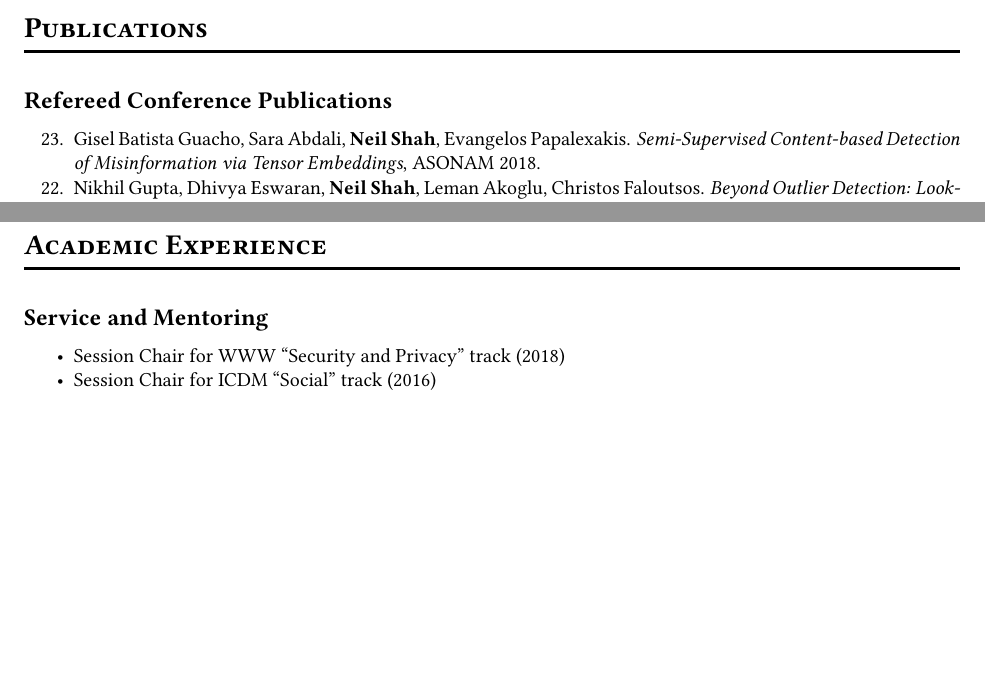
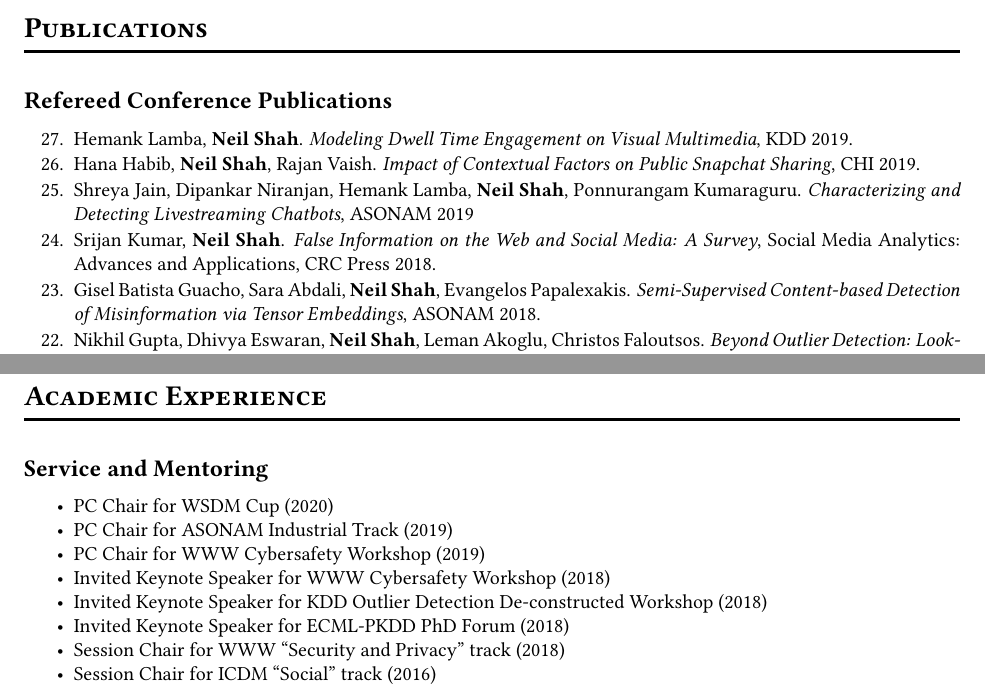
Before and after one commit to nshah171/personal-website, a LaTeX CV (cv/NS_vita.tex): two parts of pages 2 and 3 of 5, joined at a grey line, cut so that both start at the same text, the shorter picture padded with empty space. Compiled offline with pdfLaTeX.

Commit message:
updates to cv

```diff
--- a/cv/NS_vita.tex
+++ b/cv/NS_vita.tex
@@ -95,6 +96,14 @@ Advisor: \href{http://www.cs.cmu.edu/~christos}{Prof. Christos Faloutsos}.
 
 \subsection*{\bf {Refereed Conference Publications}}
 \begin{etaremune}[itemsep=1pt,parsep=0pt]
+
+\item Hemank Lamba, {\bf Neil Shah}.  \emph{Modeling Dwell Time Engagement on Visual Multimedia}, KDD 2019.
+
+\item Hana Habib, {\bf Neil Shah}, Rajan Vaish.  \emph{Impact of Contextual Factors on Public Snapchat Sharing}, CHI 2019.
+
+\item Shreya Jain, Dipankar Niranjan, Hemank Lamba, {\bf Neil Shah}, Ponnurangam Kumaraguru.  \emph{Characterizing and Detecting Livestreaming Chatbots}, ASONAM 2019
+
+\item Srijan Kumar, {\bf Neil Shah}.  \emph{False Information on the Web and Social Media: A Survey}, Social Media Analytics: Advances and Applications, CRC Press 2018.
 
 \item Gisel Batista Guacho, Sara Abdali, {\bf Neil Shah}, Evangelos Papalexakis.  \emph{Semi-Supervised Content-based Detection of Misinformation via Tensor Embeddings}, ASONAM 2018.
 
@@ -180,8 +189,15 @@ Advisor: \href{http://www.cs.cmu.edu/~christos}{Prof. Christos Faloutsos}.
 \subsection*{\bf {Service and Mentoring}}
 
 \begin{itemize}
+  \item PC Chair for WSDM Cup (2020)
+  \item PC Chair for ASONAM Industrial Track (2019)
+  \item PC Chair for WWW Cybersafety Workshop (2019)
+  \item Invited Keynote Speaker for WWW Cybersafety Workshop (2018)
+  \item Invited Keynote Speaker for KDD Outlier Detection De-constructed Workshop (2018)
+  \item Invited Keynote Speaker for ECML-PKDD PhD Forum (2018)
   \item Session Chair for WWW ``Security and Privacy'' track (2018)
   \item Session Chair for ICDM ``Social'' track (2016)
+  \item Program Committee for KDD (2019)
   \item Program Committee for WWW (2015, 2018)
   \item Program Committee for SDM (2018)
   \item Program Committee for CIKM (2017)
```
Also changed, not shown: cv/vita.pdf, cv/NS_vita.tex (14 more changed lines).
